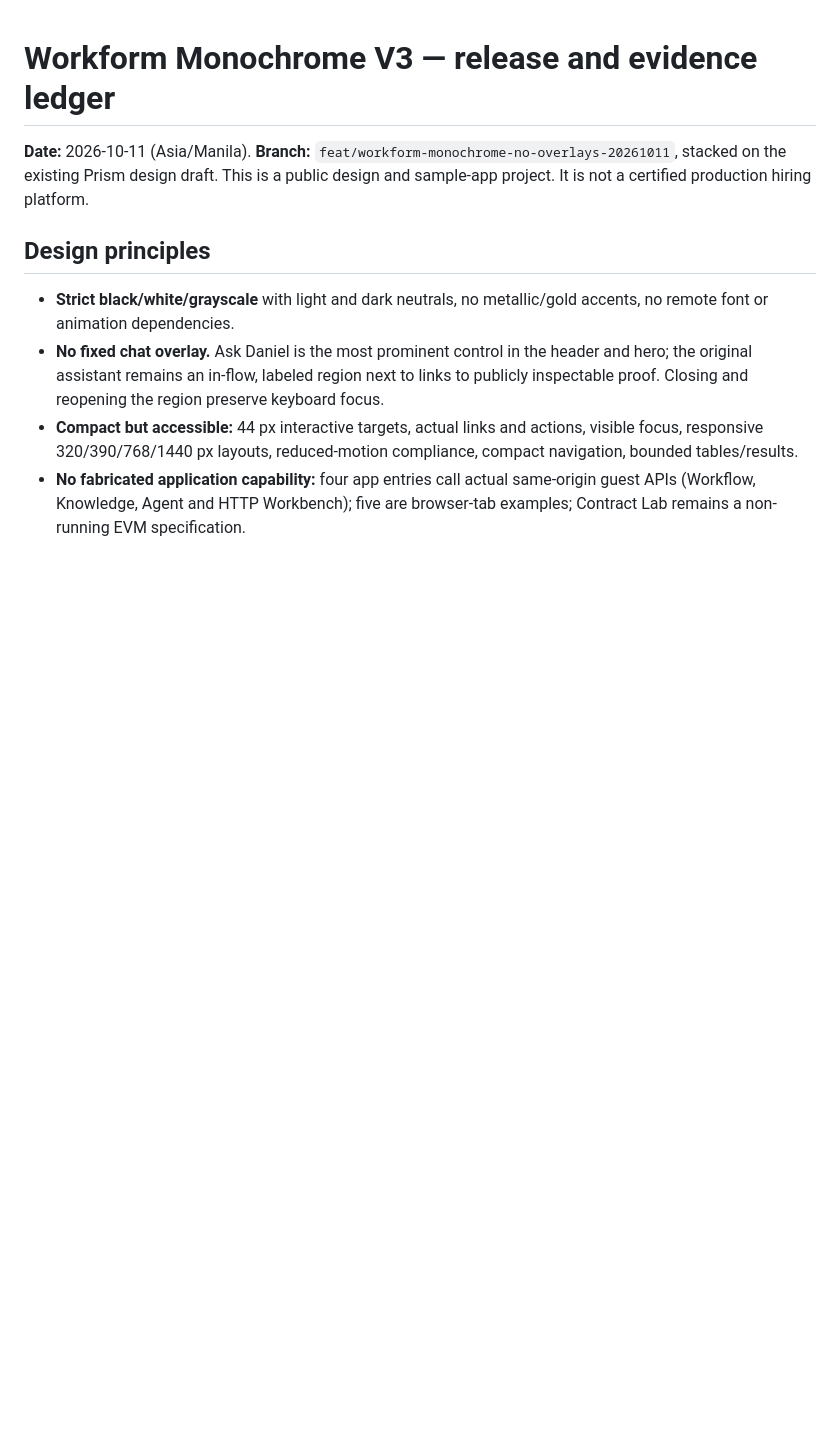
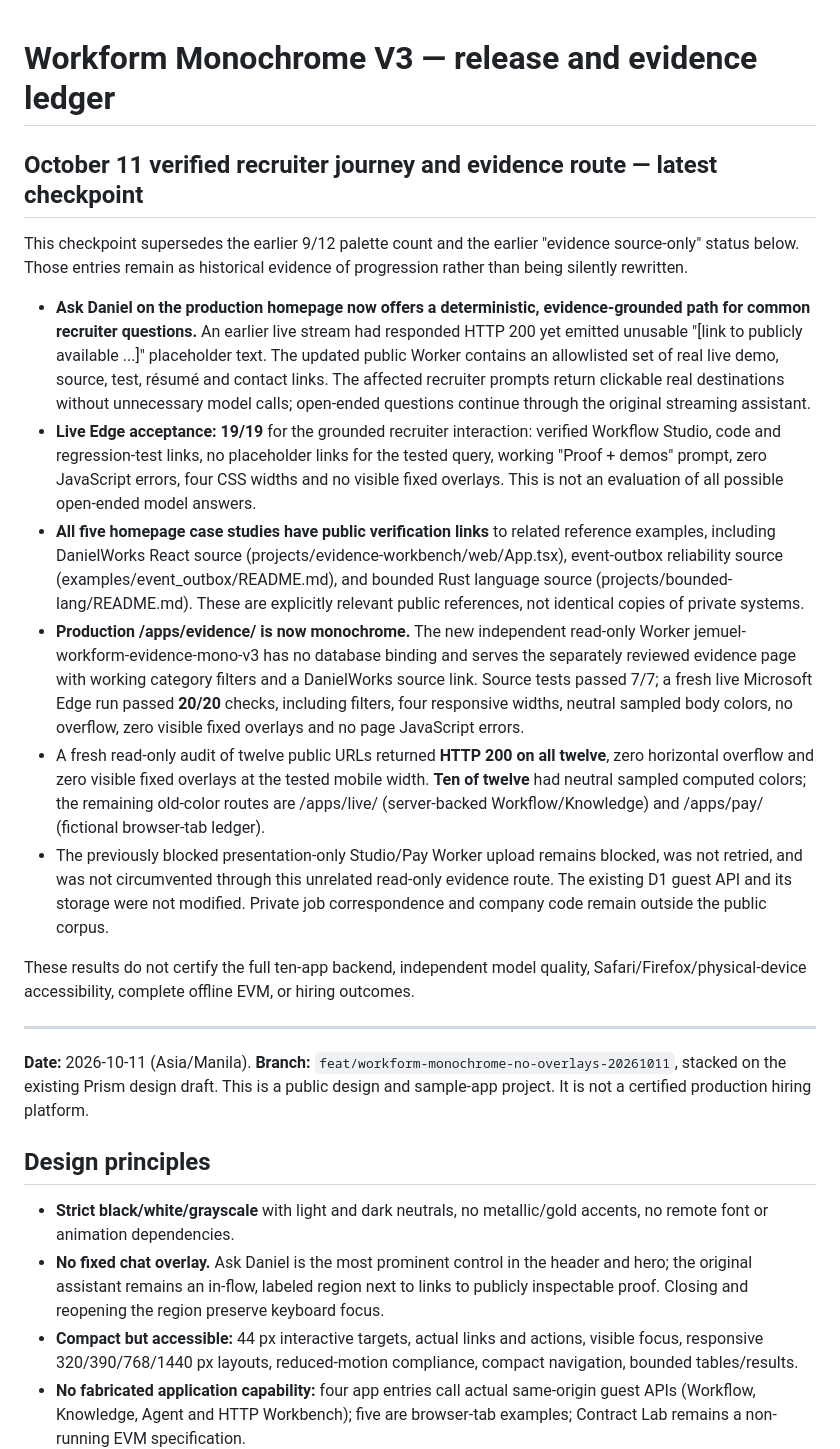
Before and after one commit to jemueldaniel/danielcodes, a Markdown page: apps/prism/MONOCHROME_RELEASE.md, the part around the change. Rendered like a GitHub page; blank space fills up the shorter version.

Commit message:
Update release ledger for grounded Ask Daniel and monochrome public evidence route [skip ci]

```diff
--- a/apps/prism/MONOCHROME_RELEASE.md
+++ b/apps/prism/MONOCHROME_RELEASE.md
@@ -1,4 +1,20 @@
 # Workform Monochrome V3 — release and evidence ledger
+
+## October 11 verified recruiter journey and evidence route — latest checkpoint
+
+This checkpoint supersedes the earlier 9/12 palette count and the earlier "evidence source-only" status below. Those entries remain as historical evidence of progression rather than being silently rewritten.
+
+- **Ask Daniel on the production homepage now offers a deterministic, evidence-grounded path for common recruiter questions.** An earlier live stream had responded HTTP 200 yet emitted unusable "[link to publicly available ...]" placeholder text. The updated public Worker contains an allowlisted set of real live demo, source, test, résumé and contact links. The affected recruiter prompts return clickable real destinations without unnecessary model calls; open-ended questions continue through the original streaming assistant.
+- **Live Edge acceptance: 19/19** for the grounded recruiter interaction: verified Workflow Studio, code and regression-test links, no placeholder links for the tested query, working "Proof + demos" prompt, zero JavaScript errors, four CSS widths and no visible fixed overlays. This is not an evaluation of all possible open-ended model answers.
+- **All five homepage case studies have public verification links** to related reference examples, including DanielWorks React source (projects/evidence-workbench/web/App.tsx), event-outbox reliability source (examples/event_outbox/README.md), and bounded Rust language source (projects/bounded-lang/README.md). These are explicitly relevant public references, not identical copies of private systems.
+- **Production /apps/evidence/ is now monochrome.** The new independent read-only Worker jemuel-workform-evidence-mono-v3 has no database binding and serves the separately reviewed evidence page with working category filters and a DanielWorks source link. Source tests passed 7/7; a fresh live Microsoft Edge run passed **20/20** checks, including filters, four responsive widths, neutral sampled body colors, no overflow, zero visible fixed overlays and no page JavaScript errors.
+- A fresh read-only audit of twelve public URLs returned **HTTP 200 on all twelve**, zero horizontal overflow and zero visible fixed overlays at the tested mobile width. **Ten of twelve** had neutral sampled computed colors; the remaining old-color routes are /apps/live/ (server-backed Workflow/Knowledge) and /apps/pay/ (fictional browser-tab ledger).
+- The previously blocked presentation-only Studio/Pay Worker upload remains blocked, was not retried, and was not circumvented through this unrelated read-only evidence route. The existing D1 guest API and its storage were not modified. Private job correspondence and company code remain outside the public corpus.
+
+These results do not certify the full ten-app backend, independent model quality, Safari/Firefox/physical-device accessibility, complete offline EVM, or hiring outcomes.
+
+---
+
 
 **Date:** 2026-10-11 (Asia/Manila). **Branch:** `feat/workform-monochrome-no-overlays-20261011`, stacked on the existing Prism design draft. This is a public design and sample-app project. It is not a certified production hiring platform.
 
```
